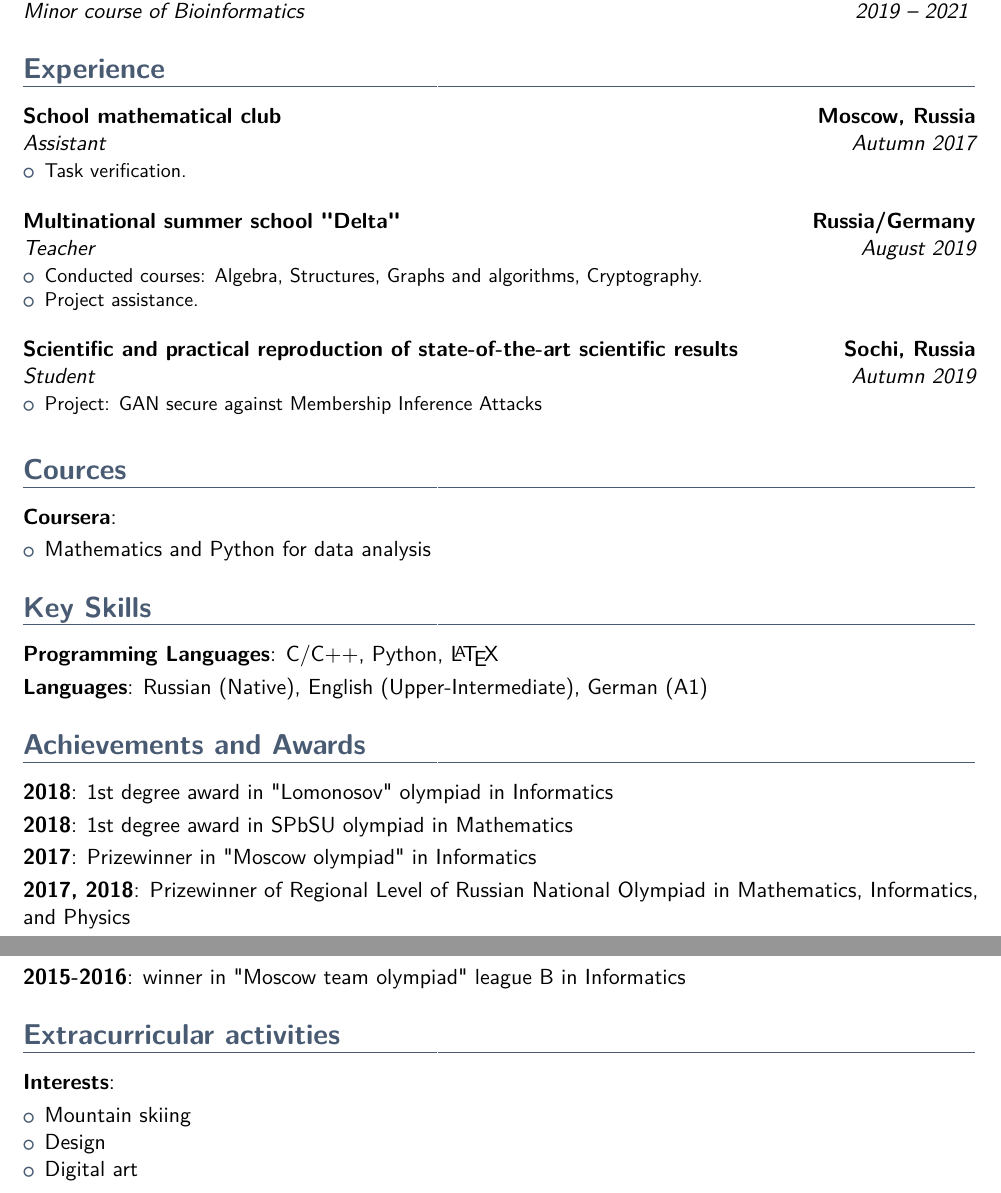
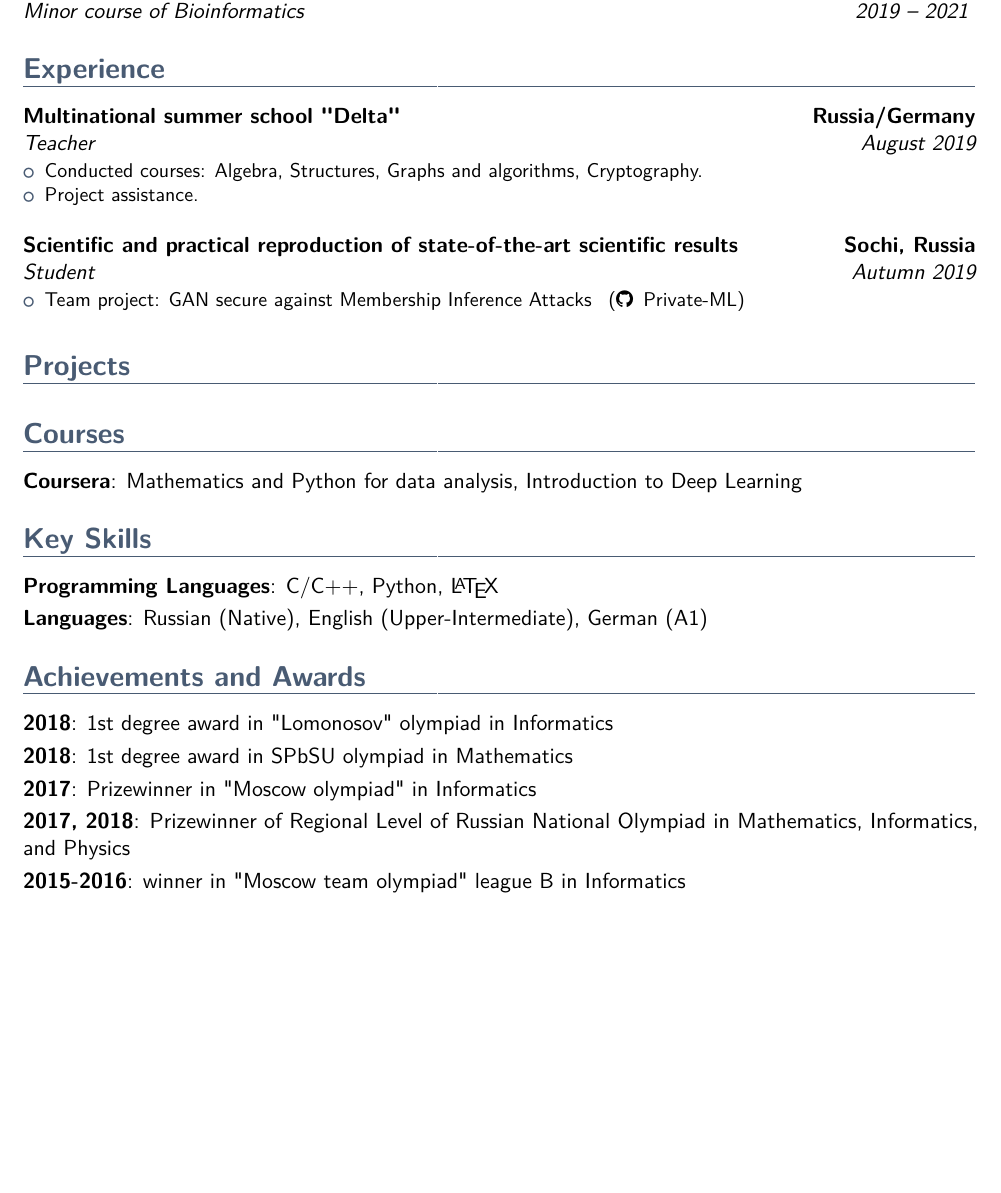
Before and after one commit to nd0761/curriculum-vitae, a LaTeX CV (source_coded.tex): two parts of pages 1 and 2 of 2 before the commit and part of the page after it, the two joined at a grey line, cut so that both start at the same text, the shorter picture padded with empty space. The pictures show the PDF file cv.pdf that the author committed with the source.

Commit message:
Update cv.

```diff
--- a/source_coded.tex
+++ b/source_coded.tex
@@ -78,11 +79,6 @@
     }
 
     \section{Experience}{
-        \customcventry{Autumn 2017}{Assistant}{School mathematical club}{Moscow, Russia}{}{
-            \begin{itemize}
-              \item Task verification.\\
-            \end{itemize}
-        }
         \customcventry{August 2019}{Teacher}{Multinational summer school "Delta"}{Russia/Germany}{}{
             \begin{itemize}
               \item Conducted courses: Algebra, Structures, Graphs and algorithms, Cryptography.
@@ -91,16 +87,16 @@
         }
         \customcventry{Autumn 2019}{Student}{Scientific and practical reproduction of state-of-the-art scientific results}{Sochi, Russia}{}{
             \begin{itemize}
-              \item Project: GAN secure against Membership Inference Attacks \\
+              \item Team project: GAN secure against Membership Inference Attacks  \enspace(\faGithub\enspace \href{https://github.com/Private-ML/gan}{Private-ML)}\\
             \end{itemize}
         }
     }
 
-    \section{Cources}{
-        \cvitem{Coursera}{}
-            \begin{itemize}
-              \item Mathematics and Python for data analysis
-            \end{itemize}
+    \section{Projects}{
+    }
+
+    \section{Courses}{
+        \cvitem{Coursera}{Mathematics and Python for data analysis, Introduction to Deep Learning}
     }
 
     % \section{Relevant Projects}{
@@ -119,13 +115,4 @@
         \cvitem{2017, 2018}{Prizewinner of Regional Level of Russian National Olympiad in Mathematics, Informatics, and Physics}
         \cvitem{2015-2016}{winner in "Moscow team olympiad" league B in Informatics}
     }
-
-    \section{Extracurricular activities}{
-        \cvitem{Interests}{}
-            \begin{itemize}
-              \item Mountain skiing
-              \item Design
-              \item Digital art\\
-            \end{itemize}
-    }
 \end{document}
```
Also changed, not shown: cv.pdf, source_coded.tex (1 more changed lines).
